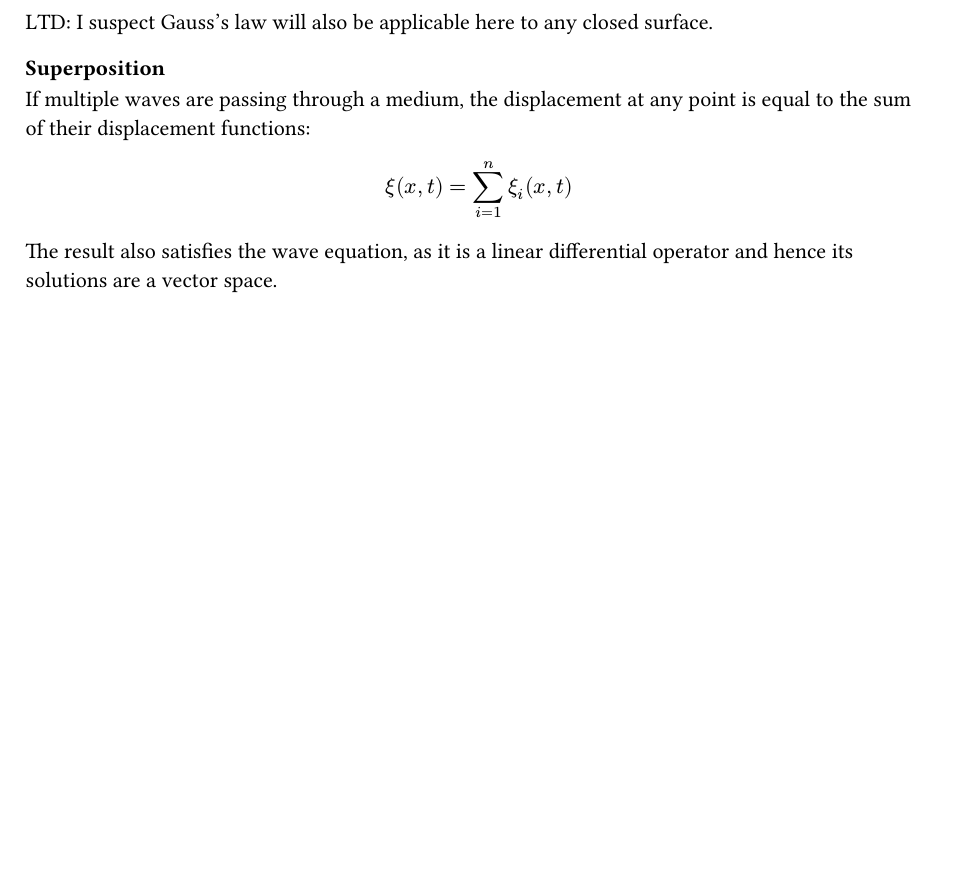
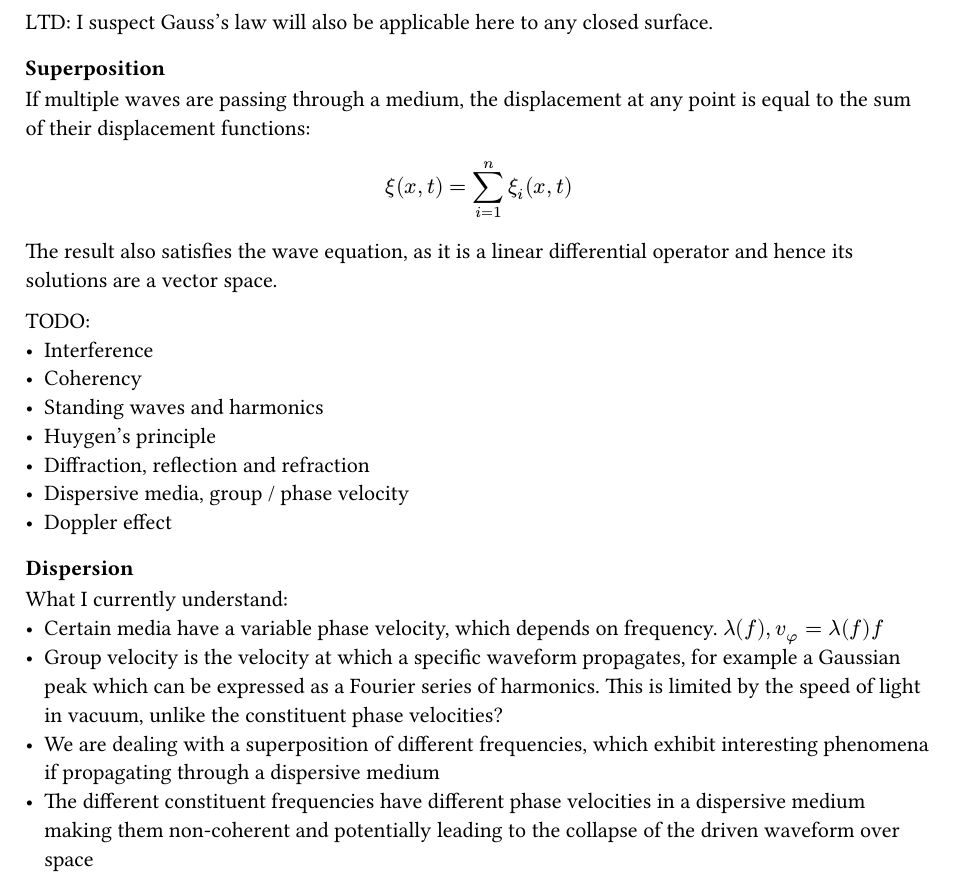
Before and after one commit to kalekdev/uni, a Typst document (fundamentals/physics.typ): part of page 28 of 33, cut so that both start at the same text, the shorter picture padded with empty space. The pictures show the PDF file fundamentals/physics.pdf that the author committed with the source.

Commit message:
Wave phenomena outline

```diff
--- a/fundamentals/physics.typ
+++ b/fundamentals/physics.typ
@@ -940,6 +940,22 @@ $
 $
 The result also satisfies the wave equation, as it is a linear differential operator and hence its solutions are a vector space.
 
+TODO:
+- Interference
+- Coherency
+- Standing waves and harmonics
+- Huygen's principle
+- Diffraction, reflection and refraction
+- Dispersive media, group / phase velocity
+- Doppler effect
+
+==== Dispersion
+What I currently understand:
+- Certain media have a variable phase velocity, which depends on frequency. $lambda(f), v_phi = lambda(f) f$
+- Group velocity is the velocity at which a specific waveform propagates, for example a Gaussian peak which can be expressed as a Fourier series of harmonics. This is limited by the speed of light in vacuum, unlike the constituent phase velocities?
+- We are dealing with a superposition of different frequencies, which exhibit interesting phenomena if propagating through a dispersive medium
+- The different constituent frequencies have different phase velocities in a dispersive medium making them non-coherent and potentially leading to the collapse of the driven waveform over space
+
 === Frames of Reference
 _Frame of Reference_ - A coordinate system whose origin and basis are specified in space.
 
```
Also changed, not shown: semester-1/analysis-1/notes.typ (+2 -2 lines), semester-2/analysis-2/notes.typ (+5 -0 lines), fundamentals/physics.pdf, semester-1/analysis-1/notes.pdf, semester-2/analysis-2/notes.pdf.
